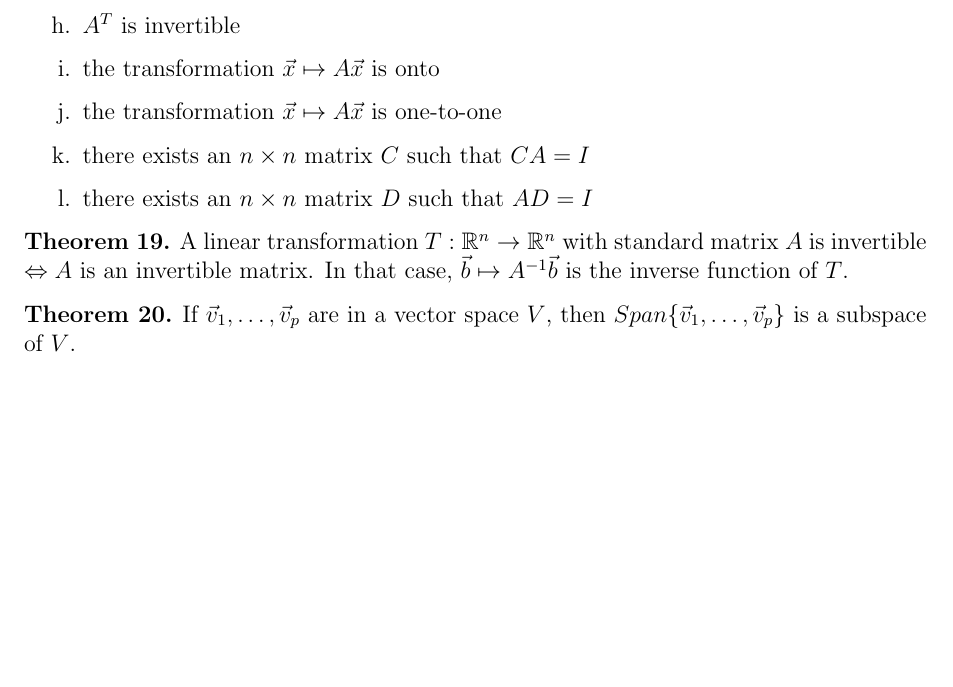
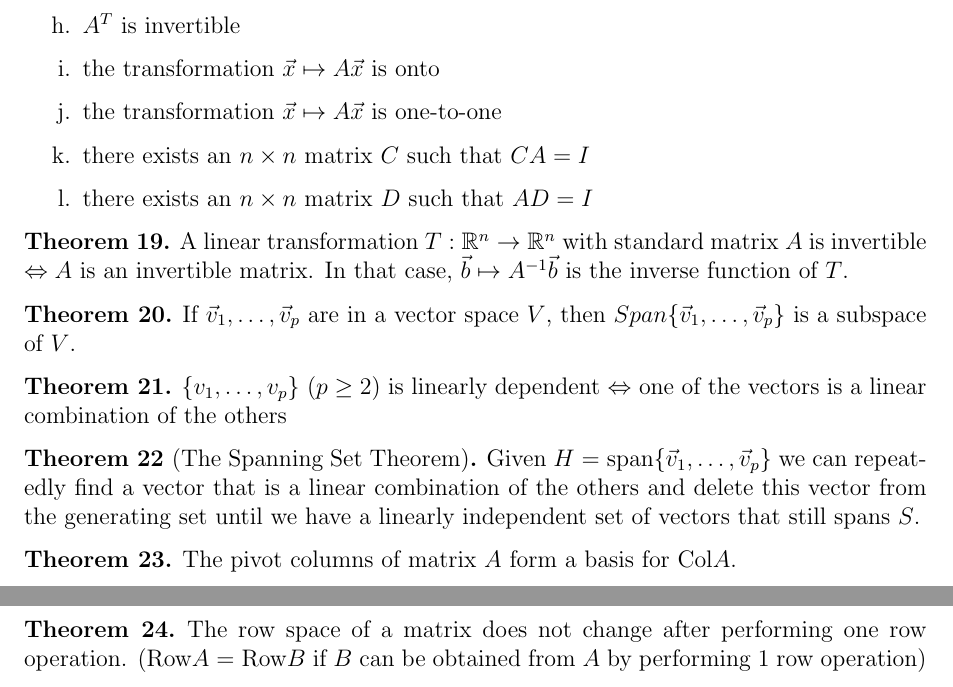
Before and after one commit to Matty67889/study-guides, a LaTeX document (MATH2940/math-2940-study-guide.tex): part of page 17 of 26 before the commit and two parts of pages 17 and 18 of 28 after it, the two joined at a grey line, cut so that both start at the same text, the shorter picture padded with empty space. Compiled offline with pdfLaTeX.

Commit message:
Added Bases section and supplementary features
- Added Bases section, theorems, definitions, and methods

```diff
--- a/MATH2940/math-2940-study-guide.tex
+++ b/MATH2940/math-2940-study-guide.tex
@@ -1111,6 +1127,26 @@
 	\begin{theorem}
 		\label{thm:span-subspace-thm}
 		If $\finitevecs{\vec{v}}{p}$ are in a vector space $V$, then $Span\finitevecsset{\vec{v}}{p}$ is a subspace of $V$.
+	\end{theorem}
+
+	\begin{theorem}
+		\label{thm:lin-dep-vec-set-thm}
+		$\finitevecsset{v}{p}$ ($p \geq 2$) is linearly dependent $\Leftrightarrow$ one of the vectors is a linear combination of the others
+	\end{theorem}
+
+	\begin{theorem}[The Spanning Set Theorem]
+		\label{thm:spanning-set-thm}
+		Given $H$ = span$\finitevecsset{\vec{v}}{p}$ we can repeatedly find a vector that is a linear combination of the others and delete this vector from the generating set until we have a linearly independent set of vectors that still spans $S$.
+	\end{theorem}
+
+	\begin{theorem}
+		\label{thm:basis-col-space-thm}
+		The pivot columns of matrix $A$ form a basis for Col$A$.
+	\end{theorem}
+
+	\begin{theorem}
+		\label{thm:row-space-equiv-thm}
+		The row space of a matrix does not change after performing one row operation. (Row$A$ = Row$B$ if $B$ can be obtained from $A$ by performing 1 row operation)
 	\end{theorem}
 	\newpage
 
```
Also changed, not shown: MATH2940/math-2940-study-guide.pdf, MATH2940/math-2940-study-guide.tex (36 more changed lines), 1 other file.
